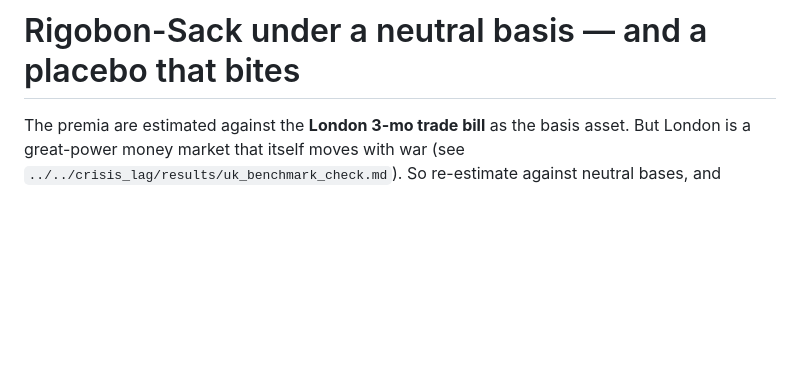
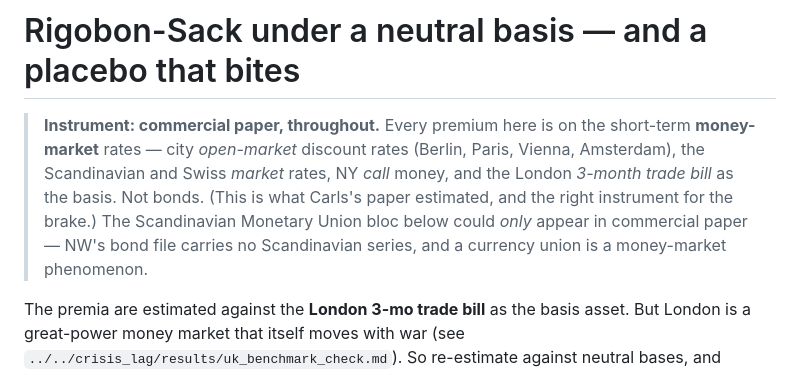
Before and after one commit to drcarls/vols, a Markdown page: war_premia/results/basis_robustness.md, the part around the change. GitHub-like rendering; blank space fills up the shorter version.

Commit message:
docs: clarify the premia are commercial paper (money-market rates), not bonds
State explicitly at the top of basis_robustness.md that every Rigobon-Sack premium
in this analysis is on the short-term money-market rates (city open-market discount
rates, Scandinavian/Swiss market rates, NY call, London trade-bill basis), not
bonds -- what Carls used and the right instrument for the brake. Note the
Scandinavian Monetary Union bloc could only appear in commercial paper: NW's bond
file has no Scandinavian series, and a currency union is a money-market phenomenon.

Co-Authored-By: Claude Opus 4.8 <noreply@anthropic.com>
Claude-Session: https://claude.ai/code/session_01LTBRX2zXDymEQ4c8u68vuY

```diff
--- a/war_premia/results/basis_robustness.md
+++ b/war_premia/results/basis_robustness.md
@@ -1,4 +1,12 @@
 # Rigobon-Sack under a neutral basis — and a placebo that bites
+
+> **Instrument: commercial paper, throughout.** Every premium here is on the
+> short-term **money-market** rates — city *open-market* discount rates (Berlin,
+> Paris, Vienna, Amsterdam), the Scandinavian and Swiss *market* rates, NY *call*
+> money, and the London *3-month trade bill* as the basis. Not bonds. (This is what
+> Carls's paper estimated, and the right instrument for the brake.) The Scandinavian
+> Monetary Union bloc below could *only* appear in commercial paper — NW's bond file
+> carries no Scandinavian series, and a currency union is a money-market phenomenon.
 
 The premia are estimated against the **London 3-mo trade bill** as the basis
 asset. But London is a great-power money market that itself moves with war (see
```
